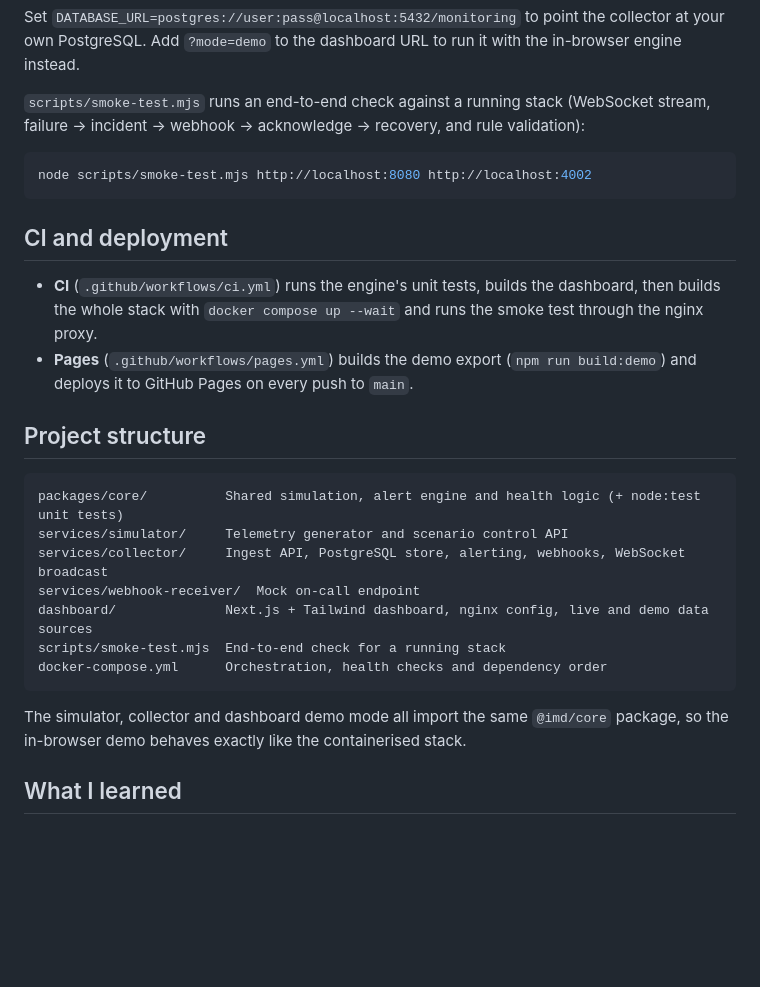
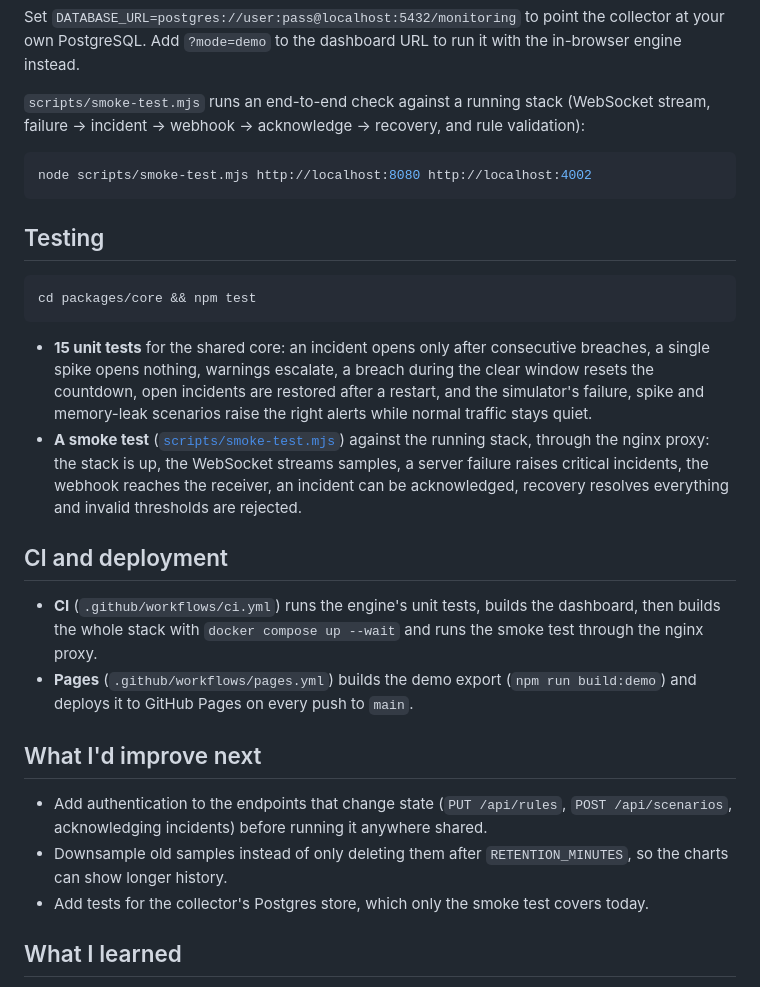
Before and after one commit to EthanYap123/incident-monitoring-dashboard, a Markdown page: README.md, the part around one of its changes. Rendered like a GitHub page; blank space fills up the shorter version.

````diff
--- a/README.md
+++ b/README.md
@@ -124,24 +149,25 @@ Set `DATABASE_URL=postgres://user:pass@localhost:5432/monitoring` to point the c
 node scripts/smoke-test.mjs http://localhost:8080 http://localhost:4002
 ```
 
+## Testing
+
+```bash
+cd packages/core && npm test
+```
+
+- **15 unit tests** for the shared core: an incident opens only after consecutive breaches, a single spike opens nothing, warnings escalate, a breach during the clear window resets the countdown, open incidents are restored after a restart, and the simulator's failure, spike and memory-leak scenarios raise the right alerts while normal traffic stays quiet.
+- **A smoke test** ([`scripts/smoke-test.mjs`](scripts/smoke-test.mjs)) against the running stack, through the nginx proxy: the stack is up, the WebSocket streams samples, a server failure raises critical incidents, the webhook reaches the receiver, an incident can be acknowledged, recovery resolves everything and invalid thresholds are rejected.
+
 ## CI and deployment
 
 - **CI** (`.github/workflows/ci.yml`) runs the engine's unit tests, builds the dashboard, then builds the whole stack with `docker compose up --wait` and runs the smoke test through the nginx proxy.
 - **Pages** (`.github/workflows/pages.yml`) builds the demo export (`npm run build:demo`) and deploys it to GitHub Pages on every push to `main`.
 
-## Project structure
+## What I'd improve next
 
-```
-packages/core/          Shared simulation, alert engine and health logic (+ node:test unit tests)
-services/simulator/     Telemetry generator and scenario control API
-services/collector/     Ingest API, PostgreSQL store, alerting, webhooks, WebSocket broadcast
-services/webhook-receiver/  Mock on-call endpoint
-dashboard/              Next.js + Tailwind dashboard, nginx config, live and demo data sources
-scripts/smoke-test.mjs  End-to-end check for a running stack
-docker-compose.yml      Orchestration, health checks and dependency order
-```
-
-The simulator, collector and dashboard demo mode all import the same `@imd/core` package, so the in-browser demo behaves exactly like the containerised stack.
+- Add authentication to the endpoints that change state (`PUT /api/rules`, `POST /api/scenarios`, acknowledging incidents) before running it anywhere shared.
+- Downsample old samples instead of only deleting them after `RETENTION_MINUTES`, so the charts can show longer history.
+- Add tests for the collector's Postgres store, which only the smoke test covers today.
 
 ## What I learned
 
````
Also changed, not shown: other parts of README.md (+67 -42 lines), docs/screenshot.jpg (added), 1 other file.
